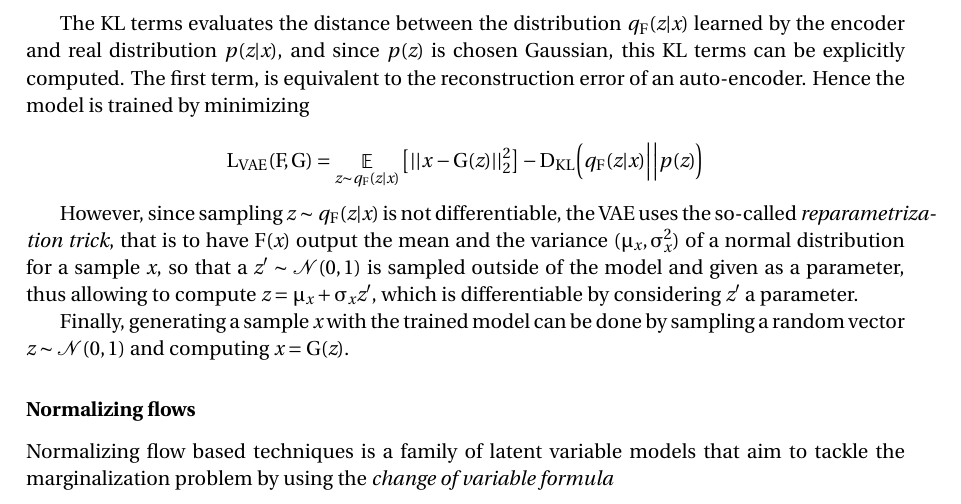
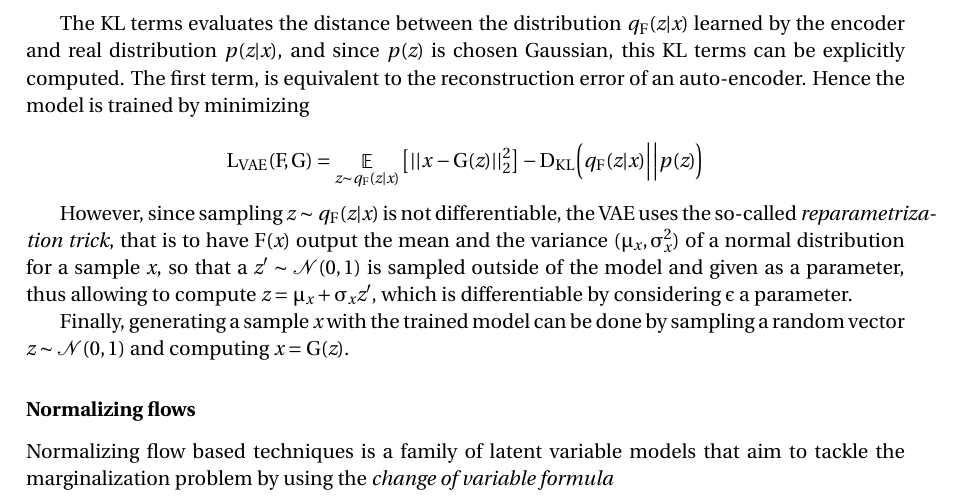
Before and after one commit to cyprienruffino/phd_thesis, a LaTeX document (manuscrit.tex, which reads chapters/chapter1.tex): part of page 23 of 47, cut so that both start at the same text. Compiled offline with pdfLaTeX; a LaTeX package or settings file that is missing is left out.

Commit message:
txs auto checkin

```diff
--- a/chapters/chapter1.tex
+++ b/chapters/chapter1.tex
@@ -91,7 +91,7 @@ The KL terms evaluates the distance between the distribution $\qf{\vz|\vx}$ lear
 	L_{VAE}(\F, \G) = \esp{\vz \sim \qf{\vz|\vx}}\big[ ||x - \G(\vz)||^2_2 \big] - \DKL{\qf{\vz|\vx}}{\p{\vz}}
 \end{equation*}
 
-However, since sampling $\vz \sim\qf{\vz|\vx}$ is not differentiable, the \ac{VAE} uses the so-called \textit{reparametrization trick}, that is to have $\F(\vx)$ output the mean and the variance $(\mu_\vx, \sigma^2_\vx)$ of a normal distribution for a sample $\vx$, so that a $\vz' \sim  \mathcal{N}(0,1)$  is sampled outside of the model and given as a parameter, thus allowing to compute $\vz = \mu_\vx+\sigma_\vx\vz'$, which is differentiable by considering $\vz'$ a parameter.
+However, since sampling $\vz \sim\qf{\vz|\vx}$ is not differentiable, the \ac{VAE} uses the so-called \textit{reparametrization trick}, that is to have $\F(\vx)$ output the mean and the variance $(\mu_\vx, \sigma^2_\vx)$ of a normal distribution for a sample $\vx$, so that a $\vz' \sim  \mathcal{N}(0,1)$  is sampled outside of the model and given as a parameter, thus allowing to compute $\vz = \mu_\vx+\sigma_\vx\vz'$, which is differentiable by considering $\epsilon$ a parameter.
 
 \begin{figure}
 	\centering
```
